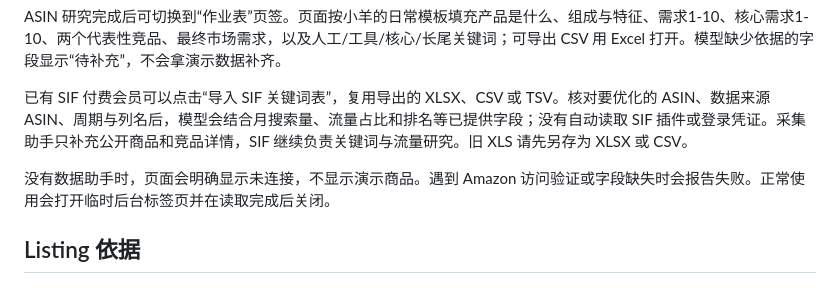
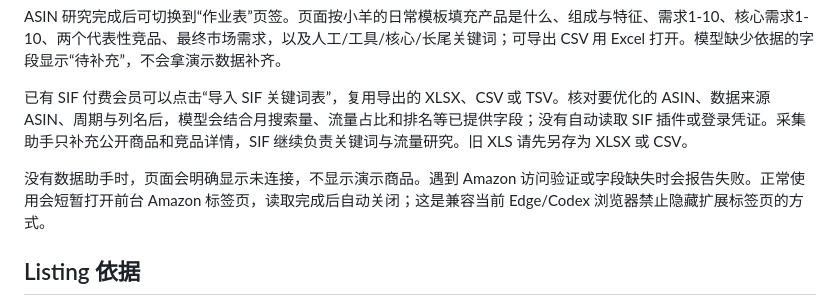
Before and after one commit to Yuwannn122/amazon-ops-assistant, a Markdown page: README.md, the part around the change. Drawn GitHub-style.

```diff
--- a/README.md
+++ b/README.md
@@ -11,7 +11,7 @@ ASIN 研究完成后可切换到“作业表”页签。页面按小羊的日常
 
 已有 SIF 付费会员可以点击“导入 SIF 关键词表”，复用导出的 XLSX、CSV 或 TSV。核对要优化的 ASIN、数据来源 ASIN、周期与列名后，模型会结合月搜索量、流量占比和排名等已提供字段；没有自动读取 SIF 插件或登录凭证。采集助手只补充公开商品和竞品详情，SIF 继续负责关键词与流量研究。旧 XLS 请先另存为 XLSX 或 CSV。
 
-没有数据助手时，页面会明确显示未连接，不显示演示商品。遇到 Amazon 访问验证或字段缺失时会报告失败。正常使用会打开临时后台标签页并在读取完成后关闭。
+没有数据助手时，页面会明确显示未连接，不显示演示商品。遇到 Amazon 访问验证或字段缺失时会报告失败。正常使用会短暂打开前台 Amazon 标签页，读取完成后自动关闭；这是兼容当前 Edge/Codex 浏览器禁止隐藏扩展标签页的方式。
 
 ## Listing 依据
 按照用户提供的产品定位、核心词和“功能→优势→客户收益”框架，并以最新 Amazon 规则约束输出。美国站非媒体类新标题目标 75 字符内，Item Highlights 125 字符内；站点/类目差异仍需核对后台指南。
```
